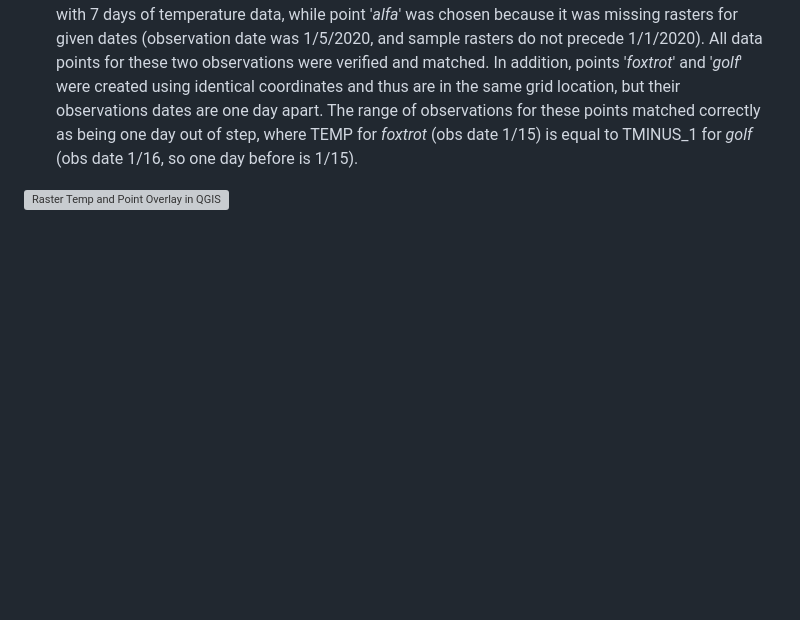
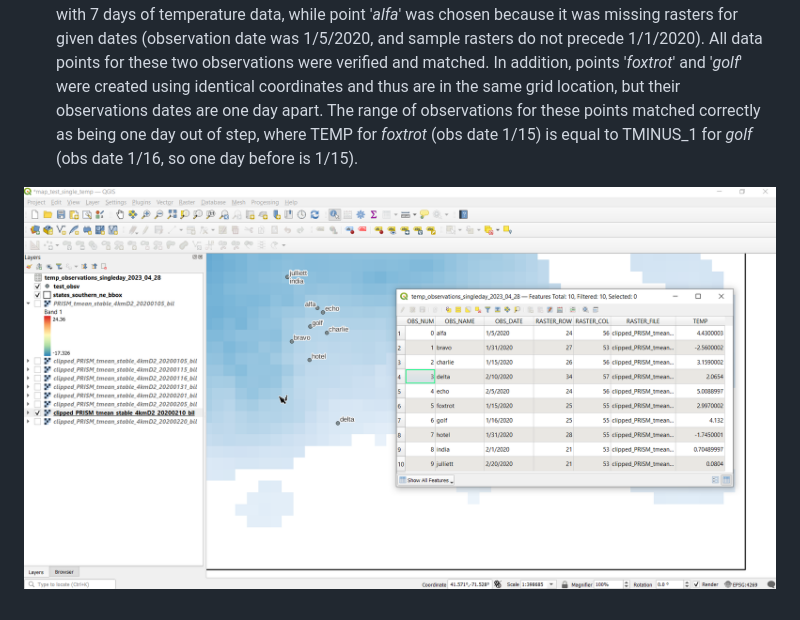
Before and after one commit to Brown-University-Library/geodata_raster_temp_overlay, a Markdown page: README.md, the part around the change. GitHub-like rendering; blank space fills up the shorter version; grey boxes are pictures that could not be loaded.

```diff
--- a/README.md
+++ b/README.md
@@ -68,4 +68,4 @@ Three tests were conducted in QGIS to insure that the results generated from the
 
 3. The script was run with '*temp_many_days*' set to True, to pull observations for a seven day time period (observation day plus six preceding days). The relevant rasters were displayed for two specific observation points, each of the seven temperatures in the script output were checked manually against the appropriate raster for each date, and the average was calculated by hand and compared to the output. Two sample points were checked: point '*hotel*' was chosen to represent a normal case with 7 days of temperature data, while point '*alfa*' was chosen because it was missing rasters for given dates (observation date was 1/5/2020, and sample rasters do not precede 1/1/2020). All data points for these two observations were verified and matched. In addition, points '*foxtrot*' and '*golf*' were created using identical coordinates and thus are in the same grid location, but their observations dates are one day apart. The range of observations for these points matched correctly as being one day out of step, where TEMP for *foxtrot* (obs date 1/15) is equal to TMINUS_1 for *golf*  (obs date 1/16, so one day before is 1/15).
 
-![Raster Temp and Point Overlay in QGIS](S:\_geodata\projects\raster_temp_overlay\qgis_raster_temp_example.png)
+![Raster Temp and Point Overlay in QGIS](qgis_raster_temp_example.png)
```
